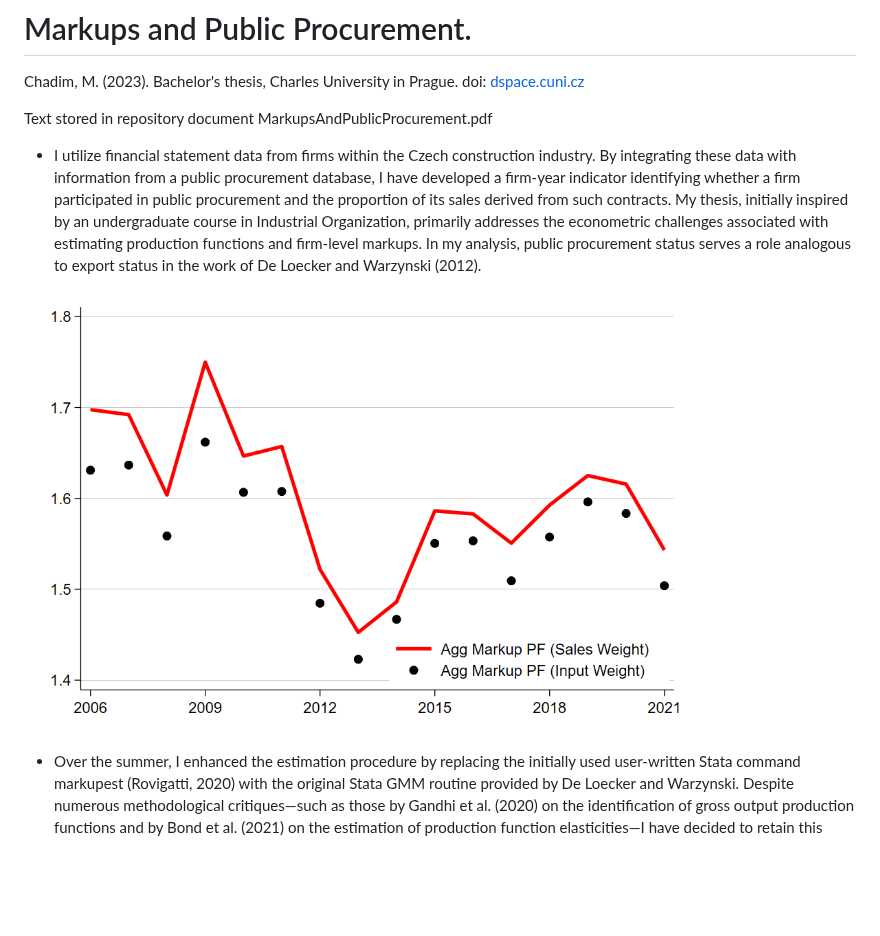
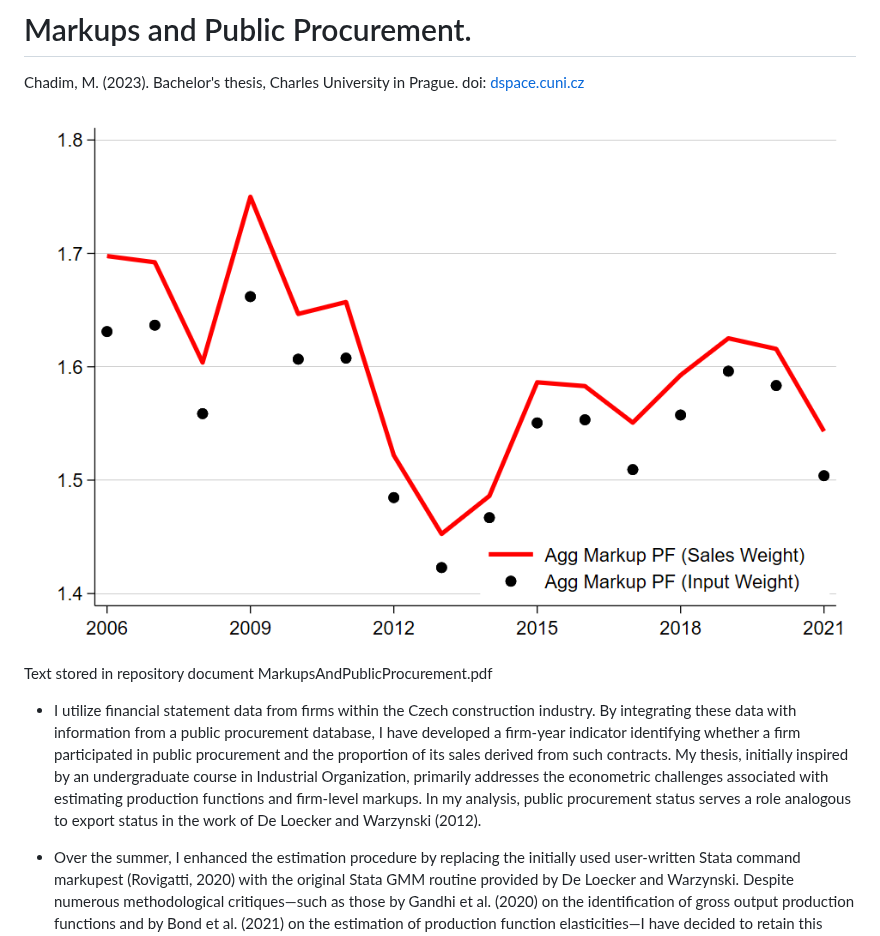
Before and after one commit to marek-chadim/Markups-and-Public-Procurement, a Markdown page: README.md, the part around the change. Rendered like a GitHub page; blank space fills up the shorter version.

```diff
--- a/README.md
+++ b/README.md
@@ -3,13 +3,13 @@
 
 Chadim, M. (2023). Bachelor's thesis, Charles University in Prague. doi: [dspace.cuni.cz](https://dspace.cuni.cz/handle/20.500.11956/184831#xmluiArtifactToplinksNavigationhead_all_of_dspace_links)
 
-
+<img src="/Fig1.png" width="100%"/>
 
 Text stored in repository document MarkupsAndPublicProcurement.pdf
 
 - I utilize financial statement data from firms within the Czech construction industry. By integrating these data with information from a public procurement database, I have developed a firm-year indicator identifying whether a firm participated in public procurement and the proportion of its sales derived from such contracts. My thesis, initially inspired by an undergraduate course in Industrial Organization, primarily addresses the econometric challenges associated with estimating production functions and firm-level markups. In my analysis, public procurement status serves a role analogous to export status in the work of De Loecker and Warzynski (2012).
 
-<img src="/Fig1.png" width="80%"/>
+
 
 - Over the summer, I enhanced the estimation procedure by replacing the initially used user-written Stata command markupest (Rovigatti, 2020) with the original Stata GMM routine provided by De Loecker and Warzynski. Despite numerous methodological critiques—such as those by Gandhi et al. (2020) on the identification of gross output production functions and by Bond et al. (2021) on the estimation of production function elasticities—I have decided to retain this approach.
 
```
